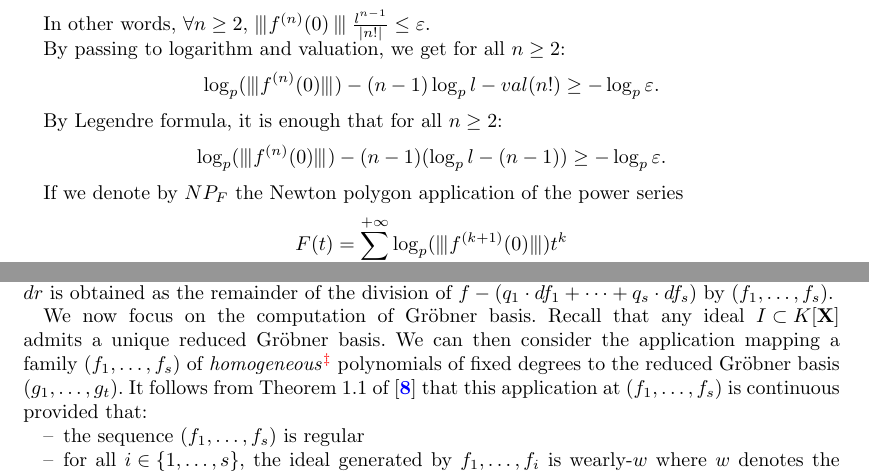
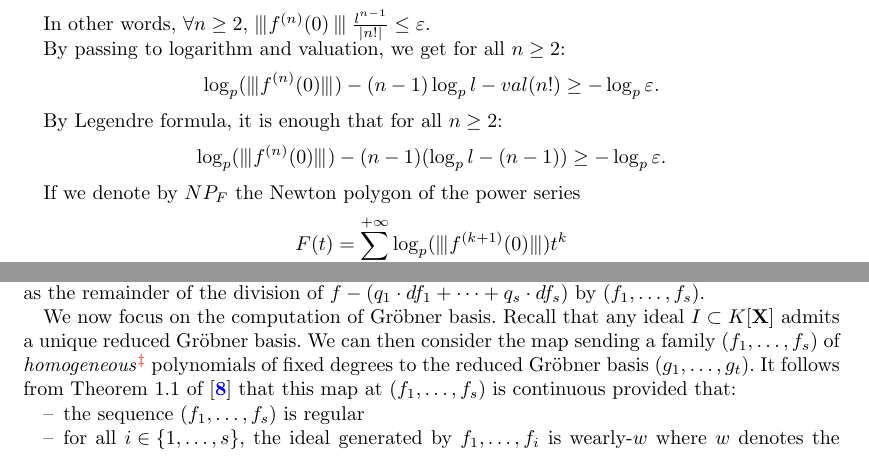
Before and after one commit to roed314/padicprec, a LaTeX document (padicprec.tex): two parts of pages 7 and 11 of 15, joined at a grey line, cut so that both start at the same text. Compiled offline with pdfLaTeX; a LaTeX package or settings file that is missing is left out.

Commit message:
application -> map

```diff
--- a/padicprec.tex
+++ b/padicprec.tex
@@ -508,7 +508,7 @@ By Legendre formula, it is enough that for all $n \geq 2$:
 \log_p (\interleave f^{(n)}(0) \interleave )-(n-1) (\log_p l-(n-1)) \geq - \log_p \varepsilon.
 \]
 
-If we denote by $NP_F$ the Newton polygon application of the power series
+If we denote by $NP_F$ the Newton polygon of the power series
 \[
 F(t) = \sum_{k\geq 0}^{+\infty} \log_p (\interleave f^{(k+1)}(0) \interleave ) t^k
 \]
@@ -824,13 +824,13 @@ find that $dr$ is obtained as the remainder of the division of $f - (q_1
 
 We now focus on the computation of Gr\"obner basis. Recall that any
 ideal $I \subset K[\XX]$ admits a unique reduced Gr\"obner basis. We can
-then consider the application mapping a family $(f_1, \ldots, f_s)$ of
+then consider the map sending a family $(f_1, \ldots, f_s)$ of
 \emph{homogeneous}\footnote{This restriction will be convenient for us
 mainly because we are using the article \cite{Vaccon}, which deals only
 with homogeneous polynomials. It is however probably not essential.}
 polynomials of fixed degrees to the reduced Gr\"obner basis $(g_1,
 \ldots, g_t)$. It follows from Theorem 1.1 of \cite{Vaccon} that this
-application at $(f_1, \ldots, f_s)$ is continuous provided that:
+map at $(f_1, \ldots, f_s)$ is continuous provided that:
 \begin{itemize}
 \item the sequence $(f_1, \ldots, f_s)$ is regular
 \item for all $i \in \{1, \ldots, s\}$, the ideal generated by
```
Also changed, not shown: padicprec.tex (8 more changed lines).
